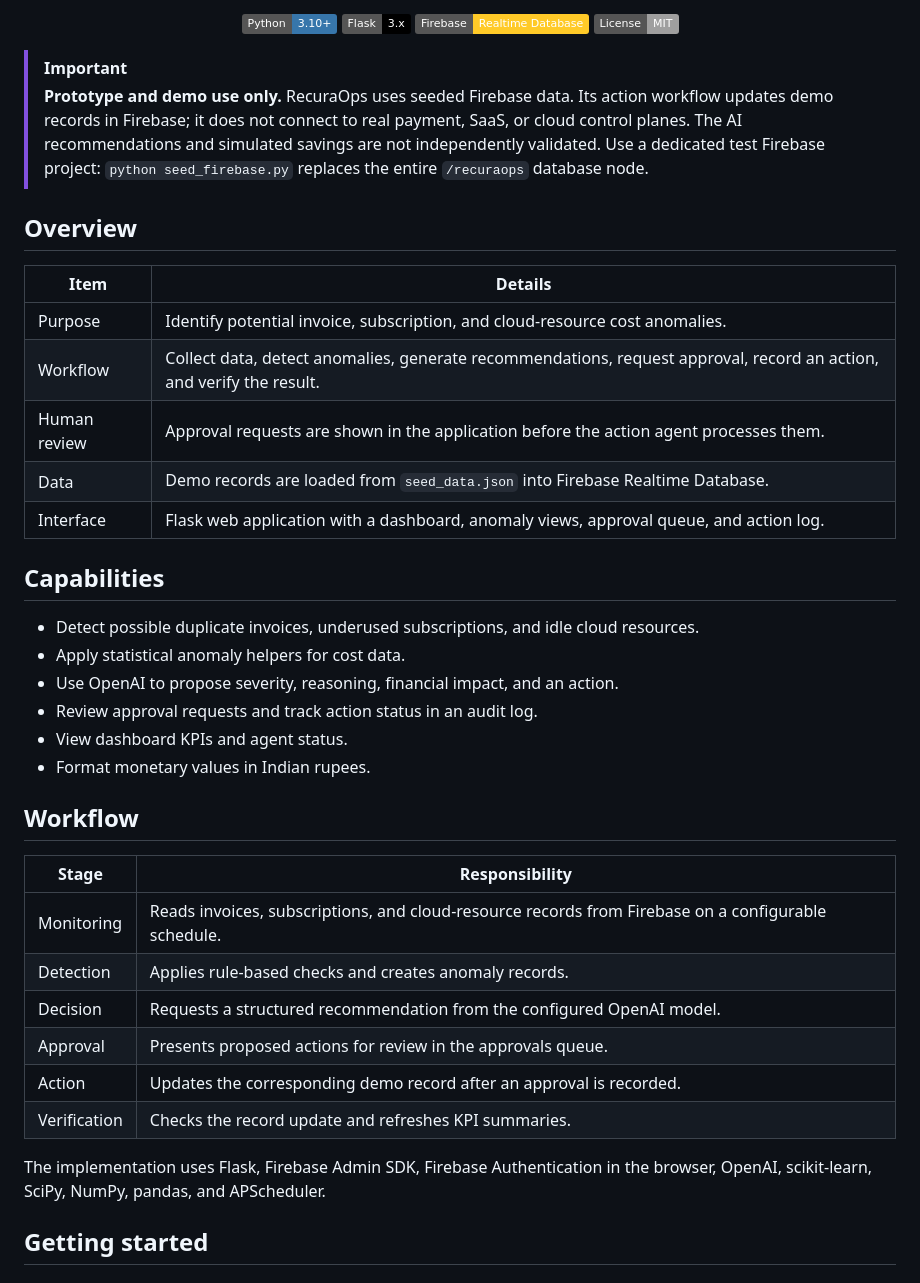
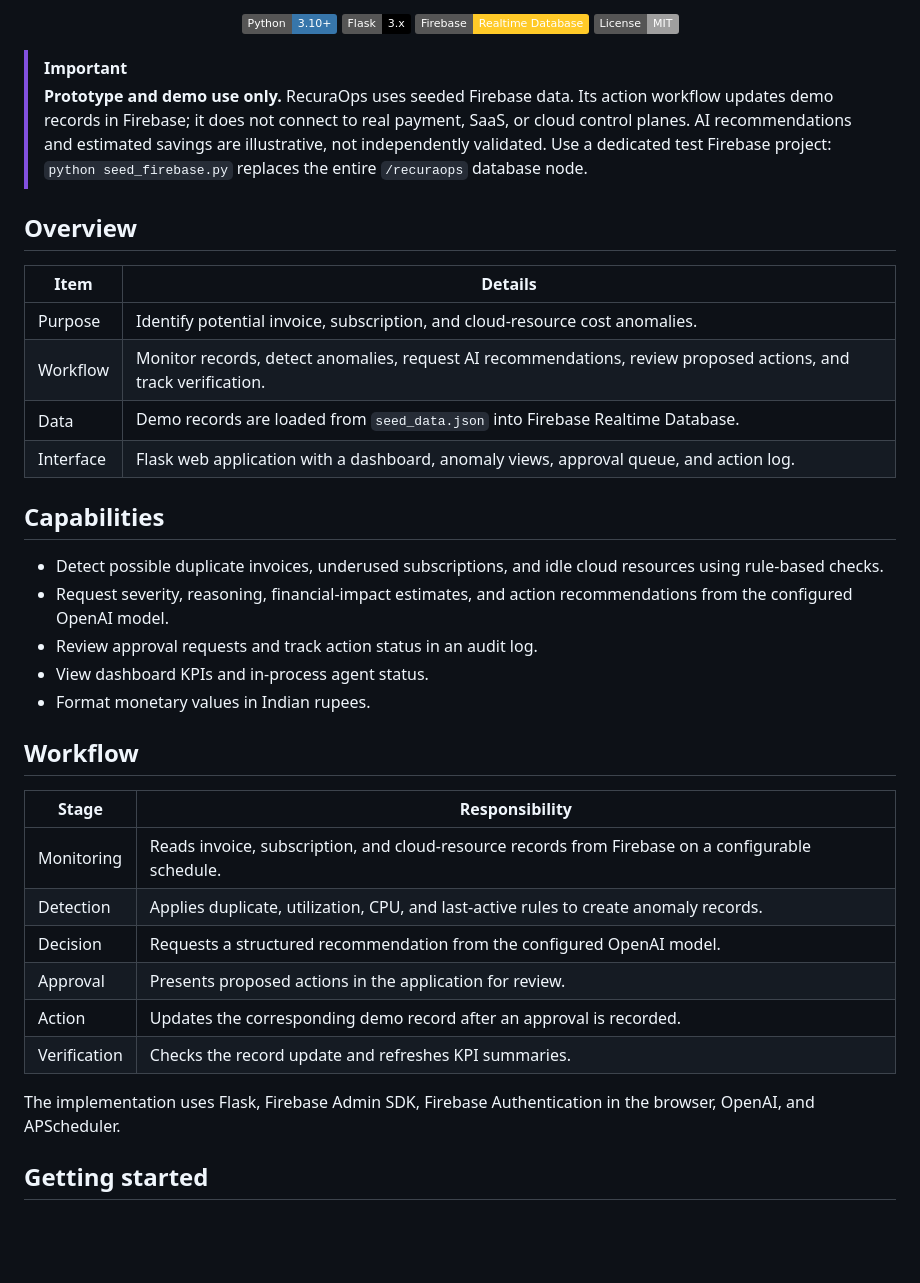
Before and after one commit to supransekhar10/RecuraOps, a Markdown page: README.md, the part around one of its changes. GitHub-like rendering; badges without logos; blank space fills up the shorter version.

Commit message:
Align README with current RecuraOps workflow

```diff
--- a/README.md
+++ b/README.md
@@ -19,39 +19,37 @@
 </p>
 
 > [!IMPORTANT]
-> **Prototype and demo use only.** RecuraOps uses seeded Firebase data. Its action workflow updates demo records in Firebase; it does not connect to real payment, SaaS, or cloud control planes. The AI recommendations and simulated savings are not independently validated. Use a dedicated test Firebase project: `python seed_firebase.py` replaces the entire `/recuraops` database node.
+> **Prototype and demo use only.** RecuraOps uses seeded Firebase data. Its action workflow updates demo records in Firebase; it does not connect to real payment, SaaS, or cloud control planes. AI recommendations and estimated savings are illustrative, not independently validated. Use a dedicated test Firebase project: `python seed_firebase.py` replaces the entire `/recuraops` database node.
 
 ## Overview
 
 | Item | Details |
 | --- | --- |
 | Purpose | Identify potential invoice, subscription, and cloud-resource cost anomalies. |
-| Workflow | Collect data, detect anomalies, generate recommendations, request approval, record an action, and verify the result. |
-| Human review | Approval requests are shown in the application before the action agent processes them. |
+| Workflow | Monitor records, detect anomalies, request AI recommendations, review proposed actions, and track verification. |
 | Data | Demo records are loaded from `seed_data.json` into Firebase Realtime Database. |
 | Interface | Flask web application with a dashboard, anomaly views, approval queue, and action log. |
 
 ## Capabilities
 
-- Detect possible duplicate invoices, underused subscriptions, and idle cloud resources.
-- Apply statistical anomaly helpers for cost data.
-- Use OpenAI to propose severity, reasoning, financial impact, and an action.
+- Detect possible duplicate invoices, underused subscriptions, and idle cloud resources using rule-based checks.
+- Request severity, reasoning, financial-impact estimates, and action recommendations from the configured OpenAI model.
 - Review approval requests and track action status in an audit log.
-- View dashboard KPIs and agent status.
+- View dashboard KPIs and in-process agent status.
 - Format monetary values in Indian rupees.
 
 ## Workflow
 
 | Stage | Responsibility |
 | --- | --- |
-| Monitoring | Reads invoices, subscriptions, and cloud-resource records from Firebase on a configurable schedule. |
-| Detection | Applies rule-based checks and creates anomaly records. |
+| Monitoring | Reads invoice, subscription, and cloud-resource records from Firebase on a configurable schedule. |
+| Detection | Applies duplicate, utilization, CPU, and last-active rules to create anomaly records. |
 | Decision | Requests a structured recommendation from the configured OpenAI model. |
-| Approval | Presents proposed actions for review in the approvals queue. |
+| Approval | Presents proposed actions in the application for review. |
 | Action | Updates the corresponding demo record after an approval is recorded. |
 | Verification | Checks the record update and refreshes KPI summaries. |
 
-The implementation uses Flask, Firebase Admin SDK, Firebase Authentication in the browser, OpenAI, scikit-learn, SciPy, NumPy, pandas, and APScheduler.
+The implementation uses Flask, Firebase Admin SDK, Firebase Authentication in the browser, OpenAI, and APScheduler.
 
 ## Getting started
 
```
Also changed, not shown: other parts of README.md (+2 -3 lines).
